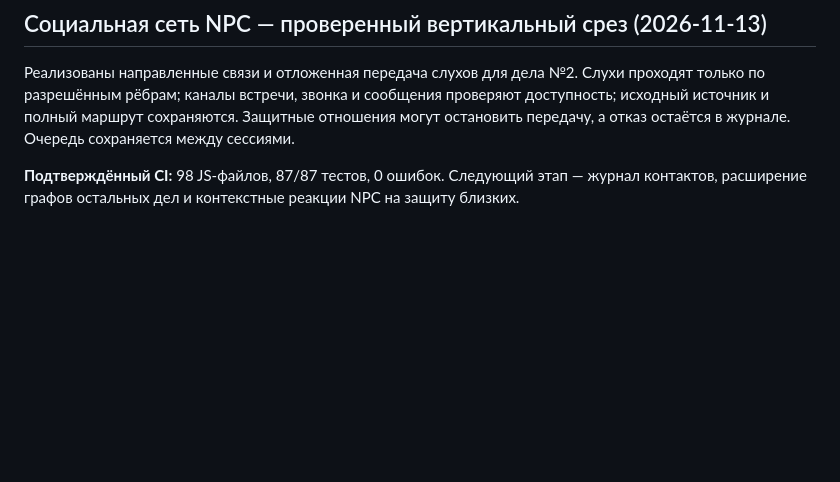
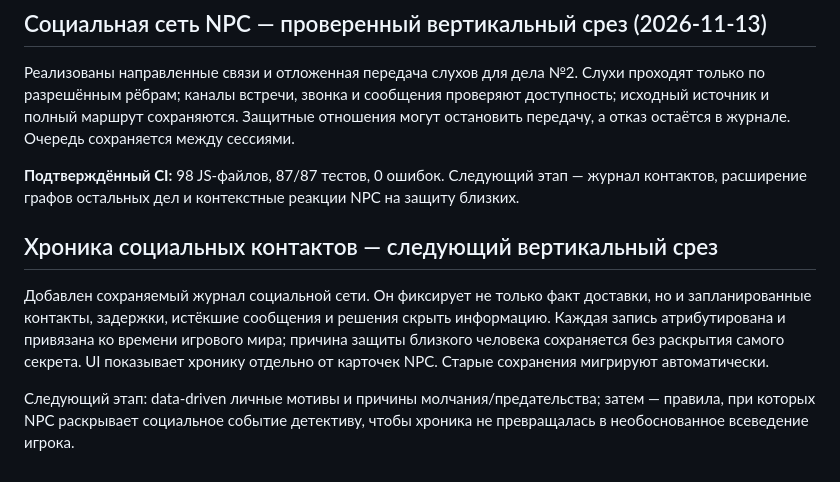
Before and after one commit to DoctorStrangeSH/GhostSignal, a Markdown page: docs/REFACTORING_ROADMAP.md, the part around the change. Rendered like a GitHub page; blank space fills up the shorter version.

Commit message:
docs: plan NPC motives and knowledge disclosure

```diff
--- a/docs/REFACTORING_ROADMAP.md
+++ b/docs/REFACTORING_ROADMAP.md
@@ -335,3 +335,9 @@
 Реализованы направленные связи и отложенная передача слухов для дела №2. Слухи проходят только по разрешённым рёбрам; каналы встречи, звонка и сообщения проверяют доступность; исходный источник и полный маршрут сохраняются. Защитные отношения могут остановить передачу, а отказ остаётся в журнале. Очередь сохраняется между сессиями.
 
 **Подтверждённый CI:** 98 JS-файлов, 87/87 тестов, 0 ошибок. Следующий этап — журнал контактов, расширение графов остальных дел и контекстные реакции NPC на защиту близких.
+
+## Хроника социальных контактов — следующий вертикальный срез
+
+Добавлен сохраняемый журнал социальной сети. Он фиксирует не только факт доставки, но и запланированные контакты, задержки, истёкшие сообщения и решения скрыть информацию. Каждая запись атрибутирована и привязана ко времени игрового мира; причина защиты близкого человека сохраняется без раскрытия самого секрета. UI показывает хронику отдельно от карточек NPC. Старые сохранения мигрируют автоматически.
+
+Следующий этап: data-driven личные мотивы и причины молчания/предательства; затем — правила, при которых NPC раскрывает социальное событие детективу, чтобы хроника не превращалась в необоснованное всеведение игрока.
```
